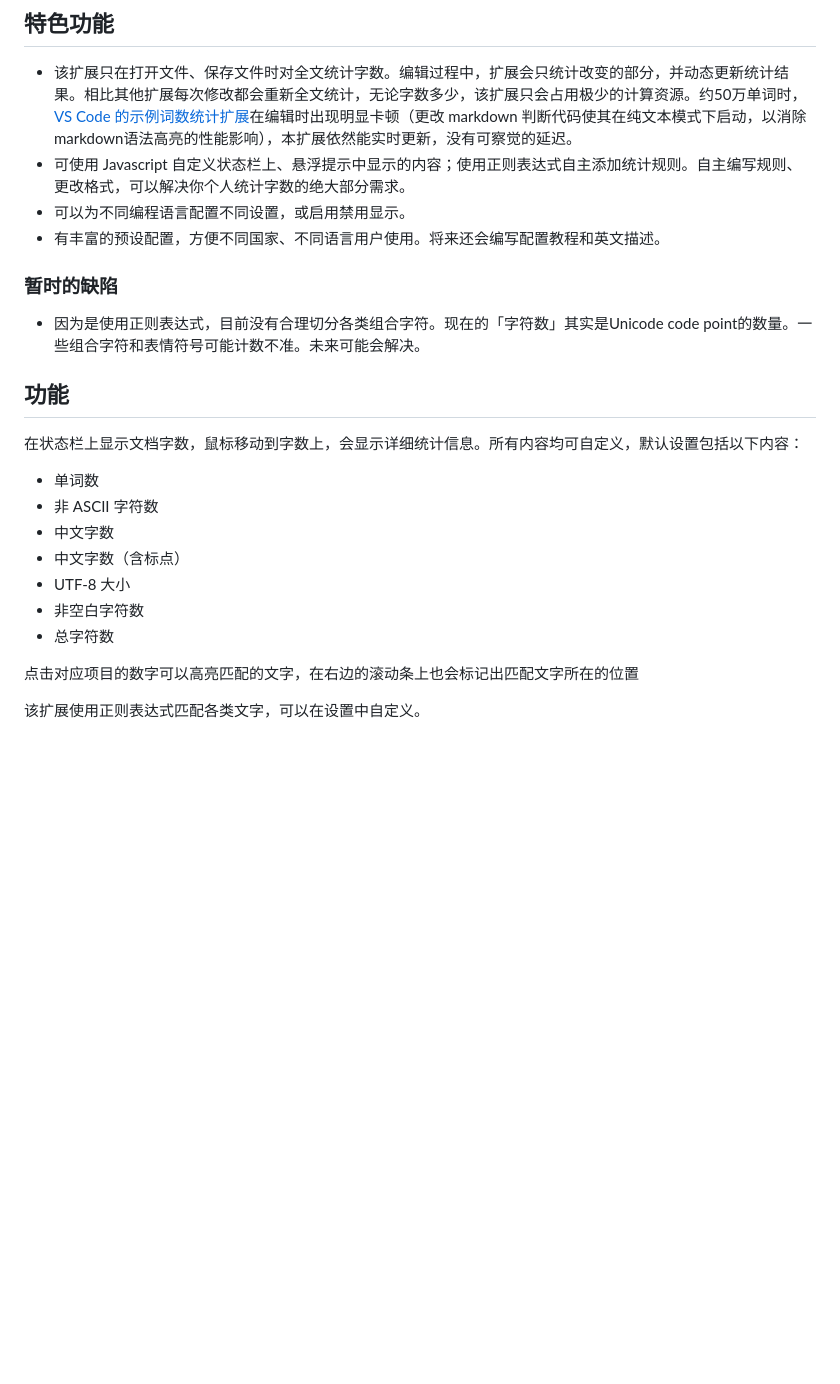
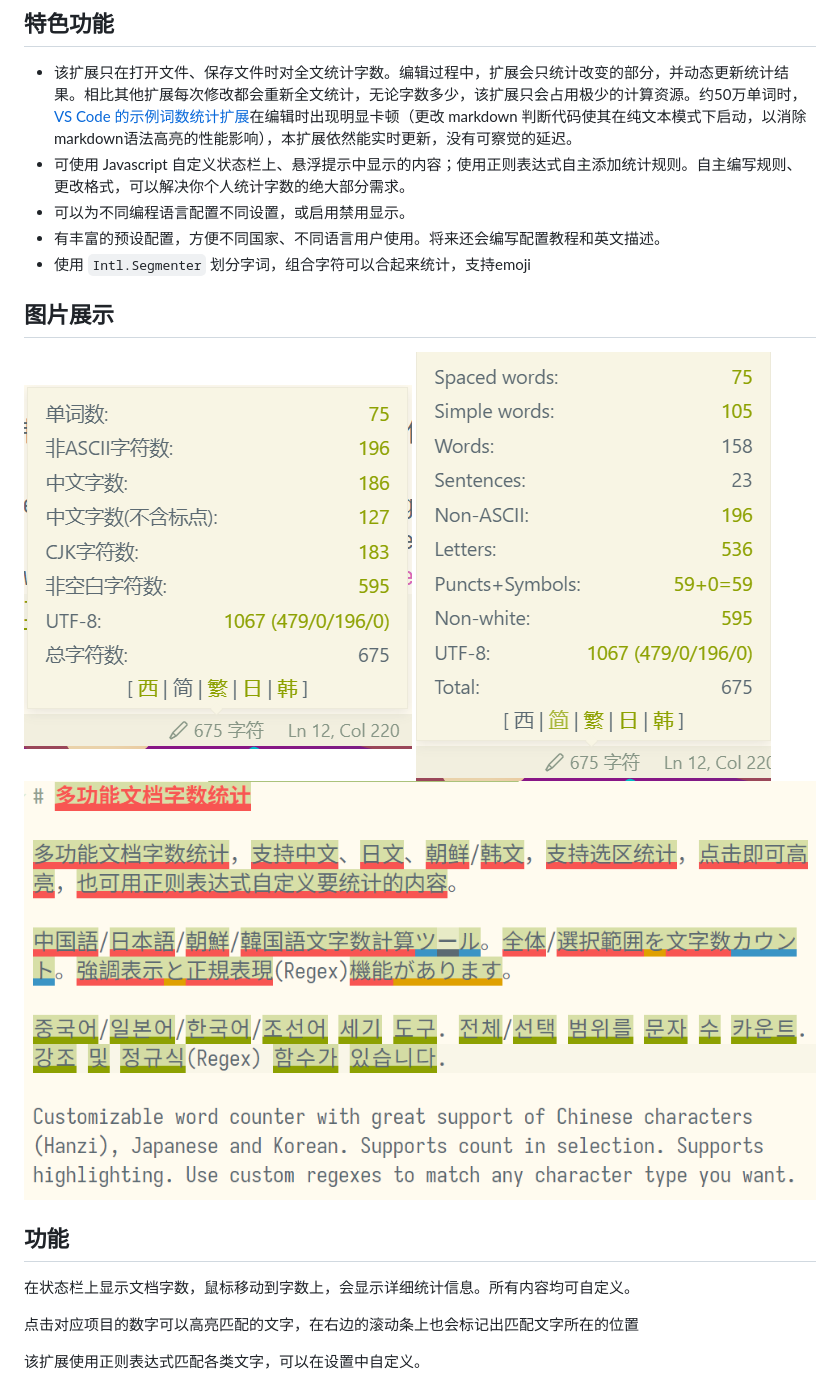
Before and after one commit to geezmolycos/vscode-hanzi-counter, a Markdown page: README.md, the part around the change. Rendered like a GitHub page; pictures changed too: images/screenshot-highlight.png (added), images/screenshot-tooltip-english.png (added), images/screenshot-tooltip.png (added); blank space fills up the shorter version.

Commit message:
实现 Intl.segmenter 划分字词

```diff
--- a/README.md
+++ b/README.md
@@ -17,22 +17,17 @@ The author hasn't learned Japanese or Korean language, but the character/word co
 - 可使用 Javascript 自定义状态栏上、悬浮提示中显示的内容；使用正则表达式自主添加统计规则。自主编写规则、更改格式，可以解决你个人统计字数的绝大部分需求。
 - 可以为不同编程语言配置不同设置，或启用禁用显示。
 - 有丰富的预设配置，方便不同国家、不同语言用户使用。将来还会编写配置教程和英文描述。
+- 使用 `Intl.Segmenter` 划分字词，组合字符可以合起来统计，支持emoji
 
-### 暂时的缺陷
+## 图片展示
 
-- 因为是使用正则表达式，目前没有合理切分各类组合字符。现在的「字符数」其实是Unicode code point的数量。一些组合字符和表情符号可能计数不准。未来可能会解决。
+![中文界面](images/screenshot-tooltip.png)
+![English](images/screenshot-tooltip-english.png)
+![高亮](images/screenshot-highlight.png)
 
 ## 功能
 
-在状态栏上显示文档字数，鼠标移动到字数上，会显示详细统计信息。所有内容均可自定义，默认设置包括以下内容：
-
-- 单词数
-- 非 ASCII 字符数
-- 中文字数
-- 中文字数（含标点）
-- UTF-8 大小
-- 非空白字符数
-- 总字符数
+在状态栏上显示文档字数，鼠标移动到字数上，会显示详细统计信息。所有内容均可自定义。
 
 点击对应项目的数字可以高亮匹配的文字，在右边的滚动条上也会标记出匹配文字所在的位置
 
```
Also changed, not shown: CHANGELOG.md (+3 -2 lines), 6 other files.
